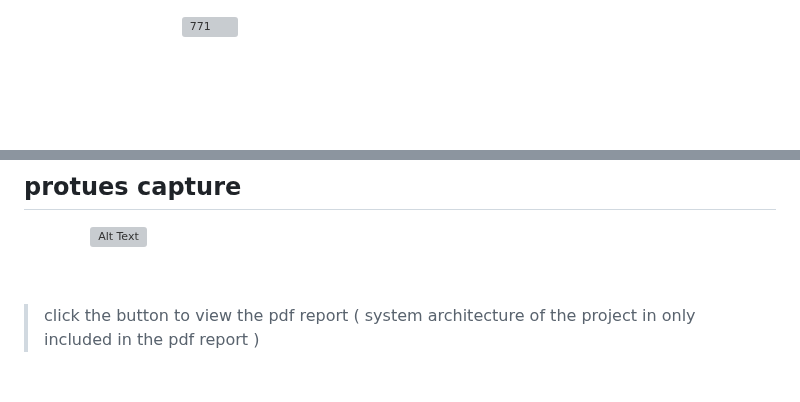
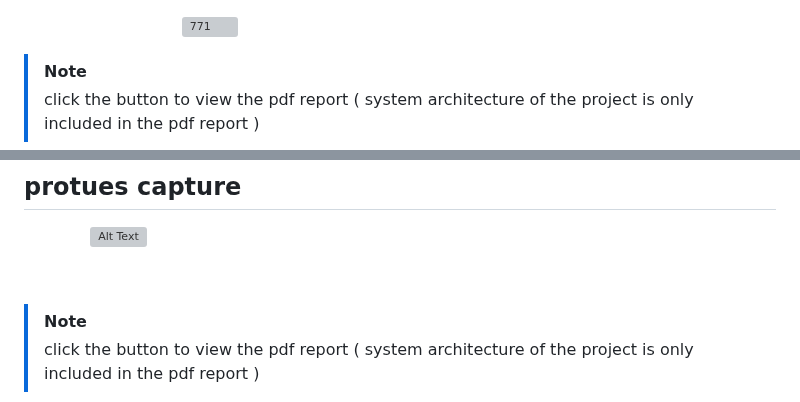
Before and after one commit to omarsamy289/ES-omar-samy, a Markdown page: first-term-projects/pressure-detection/README.md, 2 parts joined by grey strips. GitHub-like rendering; blank space fills up the shorter version; grey boxes are pictures that could not be loaded.

Commit message:
Update README.md small fixes in the markdown
1- added raw project pdf
2- updated buttons

```diff
--- a/first-term-projects/pressure-detection/README.md
+++ b/first-term-projects/pressure-detection/README.md
@@ -1,3 +1,5 @@
  &nbsp;&nbsp;&nbsp;&nbsp;&nbsp;&nbsp;&nbsp;&nbsp;&nbsp;&nbsp;&nbsp;&nbsp;&nbsp;&nbsp;&nbsp;&nbsp;&nbsp;&nbsp;&nbsp;&nbsp;&nbsp;&nbsp;&nbsp;&nbsp;&nbsp;&nbsp;&nbsp;&nbsp;&nbsp;&nbsp; <a href=""><img src="https://s13.gifyu.com/images/S021k.png" alt="771" border="0"></a><br /><a target='_blank' href='https://s13.gifyu.com/images/S021k.png'>
 
+>[!NOTE]
+> click the button to view the pdf report ( system architecture of the project is only included in the pdf report )
 
@@ -644,5 +646,6 @@ past_value = current_value ;
 &nbsp;
 &nbsp;
 
-> click the button to view the pdf report ( system architecture of the project in only included in the pdf report )
+>[!NOTE]
+> click the button to view the pdf report ( system architecture of the project is only included in the pdf report )
 
```
Also changed, not shown: other parts of first-term-projects/pressure-detection/README.md (+4 -3 lines).
